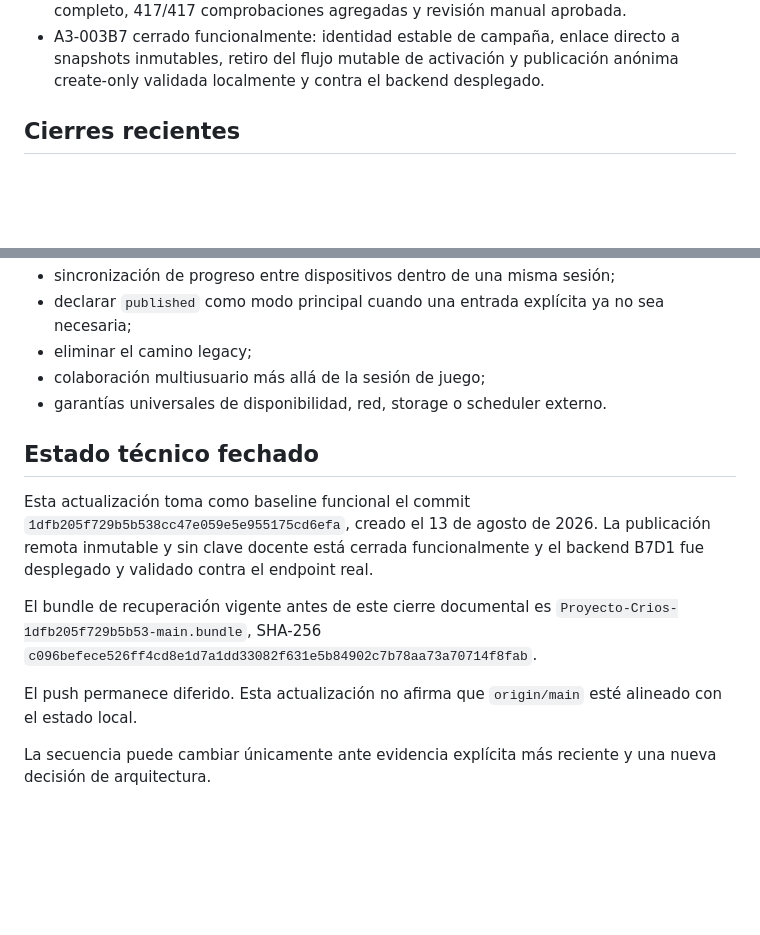
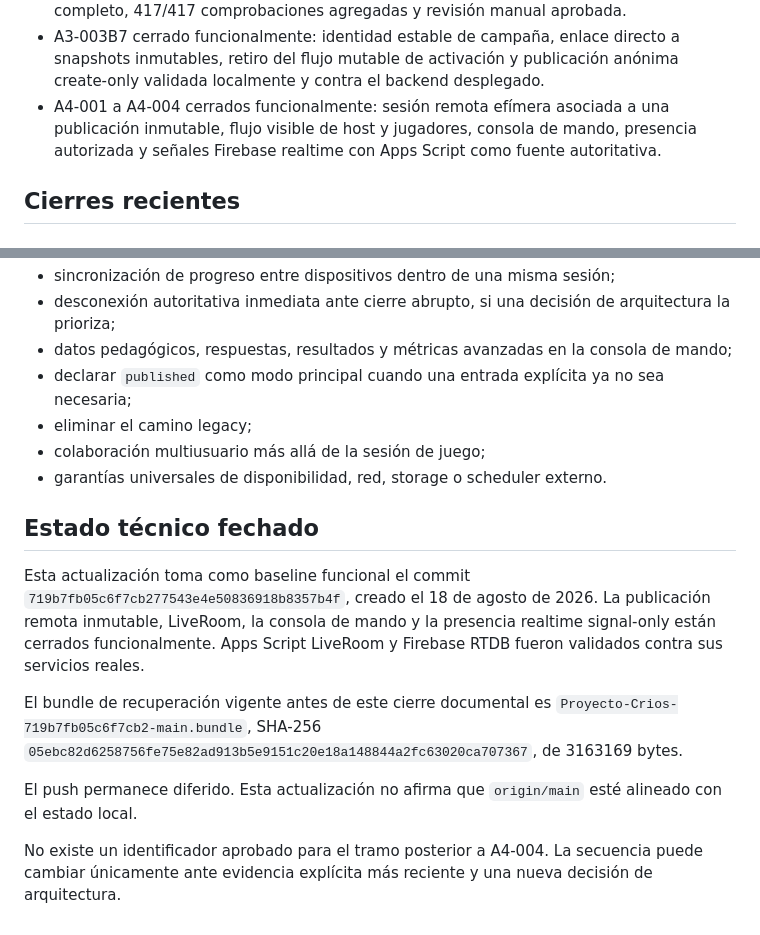
Before and after one commit to profenicoreyes/Proyecto-Crios, a Markdown page: docs/ROADMAP.md, 2 parts joined by grey strips. GitHub-like rendering; blank space fills up the shorter version.

```diff
--- a/docs/ROADMAP.md
+++ b/docs/ROADMAP.md
@@ -24,6 +24,7 @@ Este roadmap ordena el trabajo confirmado y separa estado implementado de capaci
 - A2-016 cerrado con caracterización y estabilización de las dependencias de composición de NavigationCore, conservando su API pública, registro clásico y compatibilidad legacy.
 - A2-017 aceptado funcional y visualmente como CRIOS MVP 1.0, con recorrido `published` completo, 417/417 comprobaciones agregadas y revisión manual aprobada.
 - A3-003B7 cerrado funcionalmente: identidad estable de campaña, enlace directo a snapshots inmutables, retiro del flujo mutable de activación y publicación anónima create-only validada localmente y contra el backend desplegado.
+- A4-001 a A4-004 cerrados funcionalmente: sesión remota efímera asociada a una publicación inmutable, flujo visible de host y jugadores, consola de mando, presencia autorizada y señales Firebase realtime con Apps Script como fuente autoritativa.
 
 ## Cierres recientes
 
@@ -321,4 +351,6 @@ Permanecen futuras hasta contar con implementación y evidencia específicas:
 - sincronización de progreso entre dispositivos dentro de una misma sesión;
+- desconexión autoritativa inmediata ante cierre abrupto, si una decisión de arquitectura la prioriza;
+- datos pedagógicos, respuestas, resultados y métricas avanzadas en la consola de mando;
 - declarar `published` como modo principal cuando una entrada explícita ya no sea necesaria;
 - eliminar el camino legacy;
 - colaboración multiusuario más allá de la sesión de juego;
@@ -326,10 +358,10 @@ Permanecen futuras hasta contar con implementación y evidencia específicas:
 
 ## Estado técnico fechado
 
-Esta actualización toma como baseline funcional el commit `1dfb205f729b5b538cc47e059e5e955175cd6efa`, creado el 13 de agosto de 2026. La publicación remota inmutable y sin clave docente está cerrada funcionalmente y el backend B7D1 fue desplegado y validado contra el endpoint real.
+Esta actualización toma como baseline funcional el commit `719b7fb05c6f7cb277543e4e50836918b8357b4f`, creado el 18 de agosto de 2026. La publicación remota inmutable, LiveRoom, la consola de mando y la presencia realtime signal-only están cerrados funcionalmente. Apps Script LiveRoom y Firebase RTDB fueron validados contra sus servicios reales.
 
-El bundle de recuperación vigente antes de este cierre documental es `Proyecto-Crios-1dfb205f729b5b53-main.bundle`, SHA-256 `c096befece526ff4cd8e1d7a1dd33082f631e5b84902c7b78aa73a70714f8fab`.
+El bundle de recuperación vigente antes de este cierre documental es `Proyecto-Crios-719b7fb05c6f7cb2-main.bundle`, SHA-256 `05ebc82d6258756fe75e82ad913b5e9151c20e18a148844a2fc63020ca707367`, de 3163169 bytes.
 
 El push permanece diferido. Esta actualización no afirma que `origin/main` esté alineado con el estado local.
 
-La secuencia puede cambiar únicamente ante evidencia explícita más reciente y una nueva decisión de arquitectura.
+No existe un identificador aprobado para el tramo posterior a A4-004. La secuencia puede cambiar únicamente ante evidencia explícita más reciente y una nueva decisión de arquitectura.
```
Also changed, not shown: other parts of docs/ROADMAP.md (+36 -7 lines), docs/architecture/A4_FIREBASE_REALTIME_SIGNAL_PROVIDER.md (+9 -21 lines), docs/architecture/A4_HOST_COMMAND_CONSOLE_AND_SHARE_MODAL.md (+13 -13 lines).
